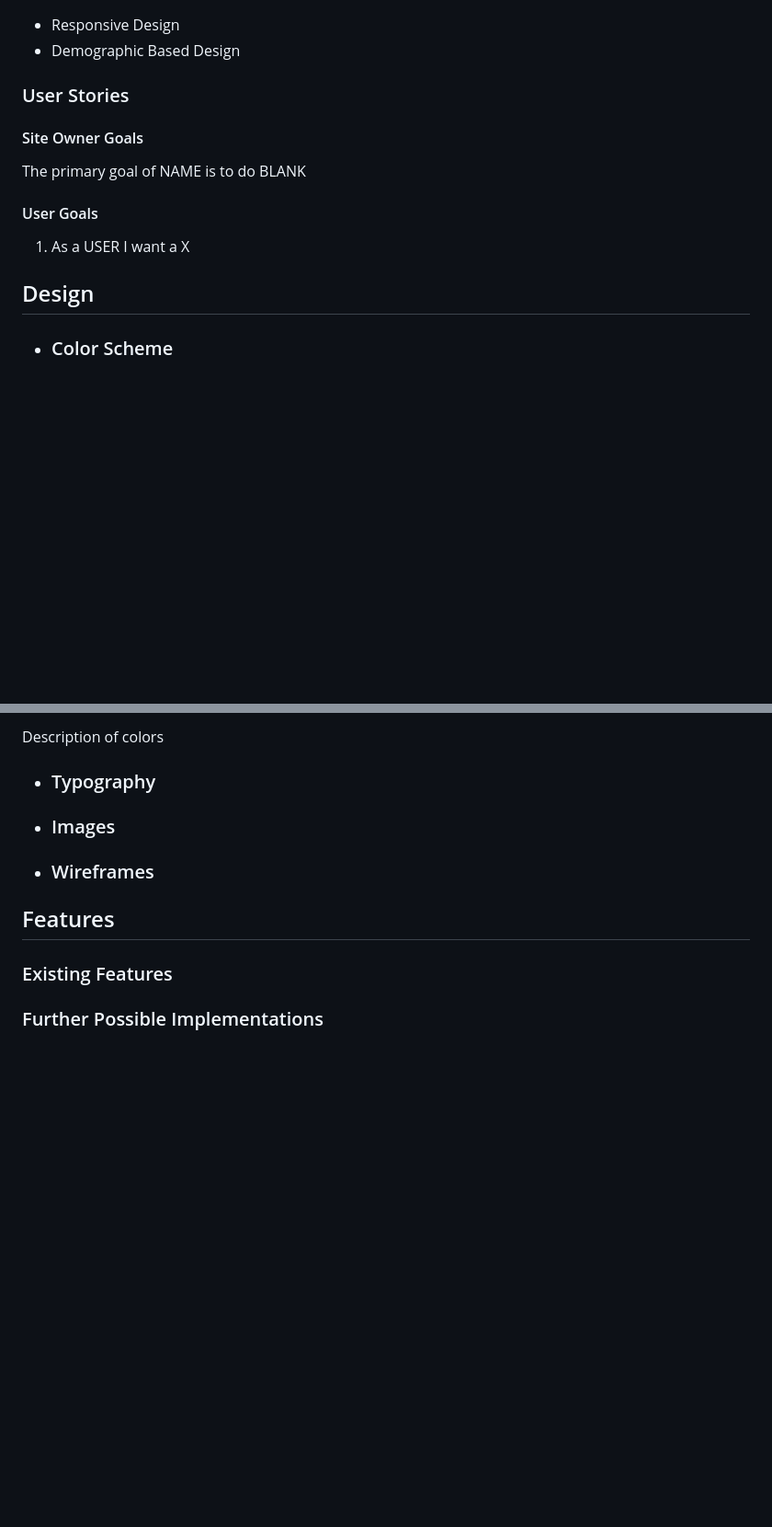
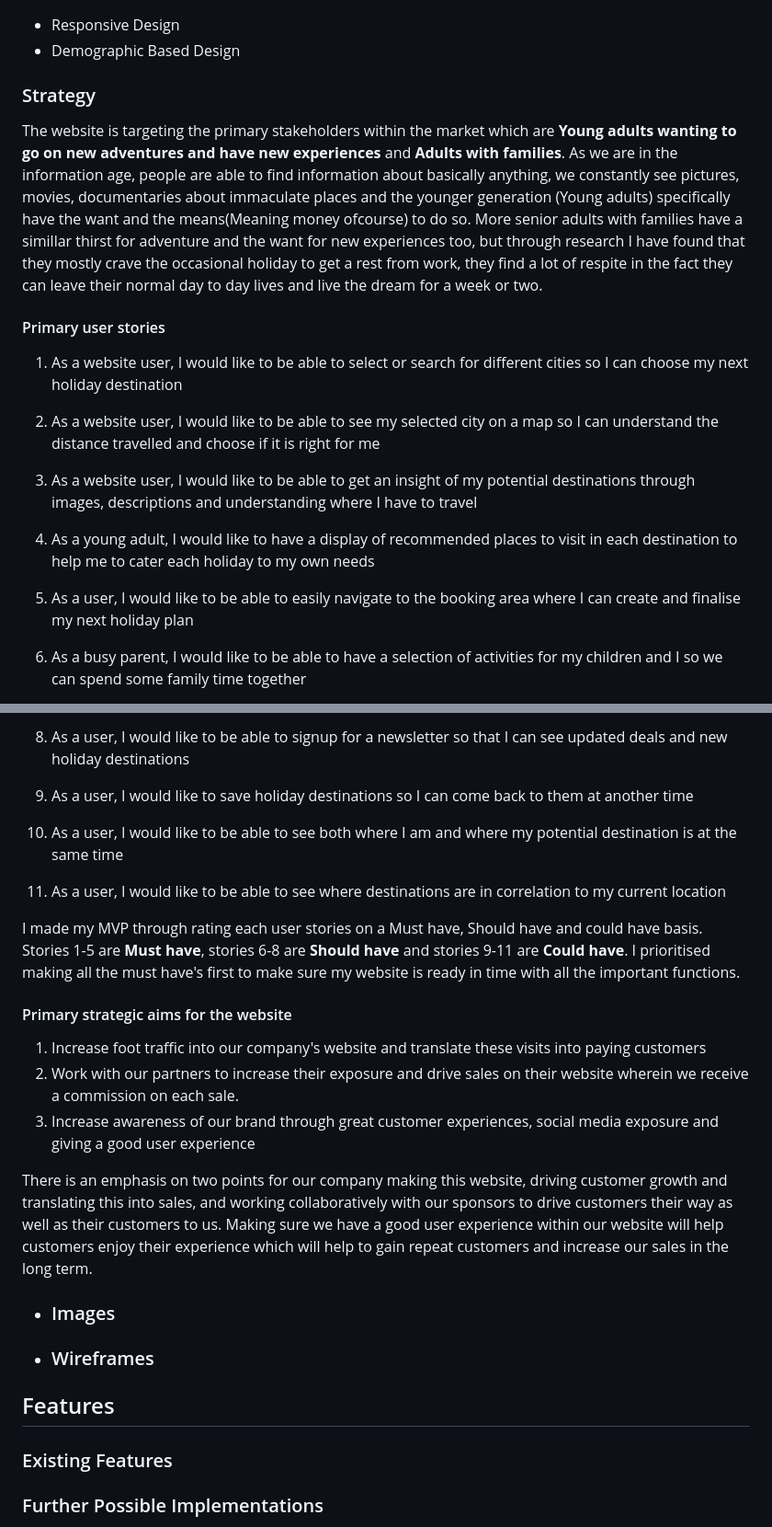
Before and after one commit to JamesBracken/Escape-and-explore, a Markdown page: README.md, 2 parts joined by grey strips. Shown at 92% size. GitHub-like rendering; blank space fills up the shorter version.

Commit message:
Add: README UX strategy

```diff
--- a/README.md
+++ b/README.md
@@ -16,19 +16,22 @@ Welcome to Escape & Explore, we offer amazing deals on holidays to multiple citi
 - Responsive Design
 - Demographic Based Design
 
-### User Stories
-#### Site Owner Goals
+### Strategy
 
+The website is targeting the primary stakeholders within the market which are **Young adults wanting to go on new adventures and have new experiences** and
+**Adults with families**. As we are in the information age, people are able to find information about basically anything, we constantly see pictures, movies, documentaries about immaculate places and the younger generation (Young adults) specifically have the want and the means(Meaning money ofcourse) to do so. More senior adults with families have a simillar thirst for adventure and the want for new experiences too, but through research I have found that they mostly crave the occasional holiday to get a rest from work, they find a lot of respite in the fact they can leave their normal day to day lives and live the dream for a week or two.
 
-The primary goal of NAME is to do BLANK
+#### Primary user stories
 
-#### User Goals
+1. As a website user, I would like to be able to select or search for different cities so I can choose my next holiday destination
 
+2. As a website user, I would like to be able to see my selected city on a map so I can understand the distance travelled and choose if it is right for me
 
-1. As a USER I want a X
+3. As a website user, I would like to be able to get an insight of my potential destinations through images, descriptions and understanding where I have to travel
 
-## Design
+4. As a young adult, I would like to have a display of recommended places to visit in each destination to help me to cater each holiday to my own needs
 
+5. As a user, I would like to be able to easily navigate to the booking area where I can create and finalise my next holiday plan
 
-- ### Color Scheme
+6. As a busy parent, I would like to be able to have a selection of activities for my children and I so we can spend some family time together
 
@@ -36,6 +39,20 @@ The primary goal of NAME is to do BLANK
 
-Description of colors
-- ### Typography
+8. As a user, I would like to be able to signup for a newsletter so that I can see updated deals and new holiday destinations
+
+9. As a user, I would like to save holiday destinations so I can come back to them at another time
+
+10. As a user, I would like to be able to see both where I am and where my potential destination is at the same time
+
+11. As a user, I would like to be able to see where destinations are in correlation to my current location
+
+I made my MVP through rating each user stories on a Must have, Should have and could have basis. Stories 1-5 are **Must have**, stories 6-8 are **Should have** and stories 9-11 are **Could have**. I prioritised making all the must have's first to make sure my website is ready in time with all the important functions.
+
+#### Primary strategic aims for the website
+1. Increase foot traffic into our company's website and translate these visits into paying customers
+2. Work with our partners to increase their exposure and drive sales on their website wherein we receive a commission on each sale.
+3. Increase awareness of our brand through great customer experiences, social media exposure and giving a good user experience
+
+There is an emphasis on two points for our company making this website, driving customer growth and translating this into sales, and working collaboratively with our sponsors to drive customers their way as well as their customers to us. Making sure we have a good user experience within our website will help customers enjoy their experience which will help to gain repeat customers and increase our sales in the long term.
 
 
 <!-- FONTS -->
```
Also changed, not shown: other parts of README.md (+1 -1 lines).
